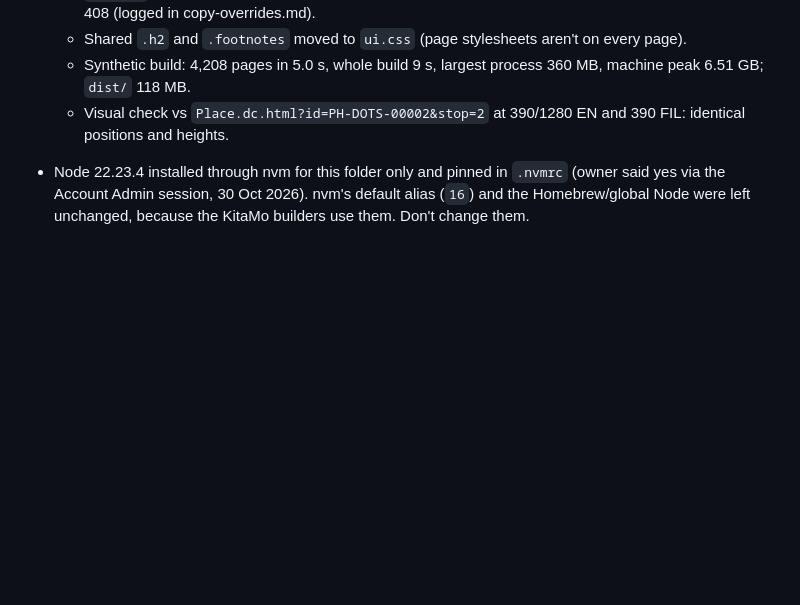
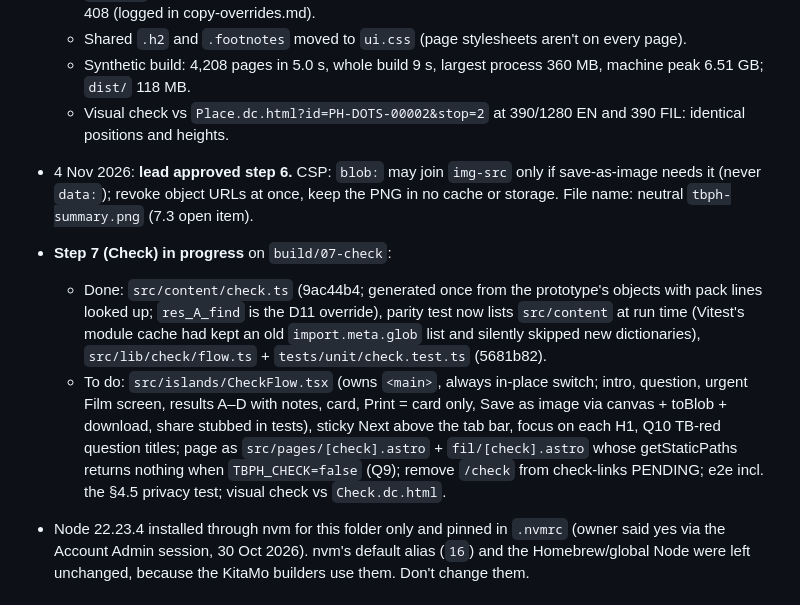
Before and after one commit to RawBeans02/tb-health, a Markdown page: _handoff/JR-RESUME.md, the part around the change. Rendered like a GitHub page; blank space fills up the shorter version.

Commit message:
Record step 7 progress in the resume
Co-Authored-By: Claude Opus 5.5 <noreply@anthropic.com>

```diff
--- a/_handoff/JR-RESUME.md
+++ b/_handoff/JR-RESUME.md
@@ -64,6 +64,10 @@
   - Shared `.h2` and `.footnotes` moved to `ui.css` (page stylesheets aren't on every page).
   - Synthetic build: 4,208 pages in 5.0 s, whole build 9 s, largest process 360 MB, machine peak 6.51 GB; `dist/` 118 MB.
   - Visual check vs `Place.dc.html?id=PH-DOTS-00002&stop=2` at 390/1280 EN and 390 FIL: identical positions and heights.
+- 4 Nov 2026: **lead approved step 6.** CSP: `blob:` may join `img-src` only if save-as-image needs it (never `data:`); revoke object URLs at once, keep the PNG in no cache or storage. File name: neutral `tbph-summary.png` (7.3 open item).
+- **Step 7 (Check) in progress** on `build/07-check`:
+  - Done: `src/content/check.ts` (9ac44b4; generated once from the prototype's objects with pack lines looked up; `res_A_find` is the D11 override), parity test now lists `src/content` at run time (Vitest's module cache had kept an old `import.meta.glob` list and silently skipped new dictionaries), `src/lib/check/flow.ts` + `tests/unit/check.test.ts` (5681b82).
+  - To do: `src/islands/CheckFlow.tsx` (owns `<main>`, always in-place switch; intro, question, urgent Film screen, results A–D with notes, card, Print = card only, Save as image via canvas + toBlob + download, share stubbed in tests), sticky Next above the tab bar, focus on each H1, Q10 TB-red question titles; page as `src/pages/[check].astro` + `fil/[check].astro` whose getStaticPaths returns nothing when `TBPH_CHECK=false` (Q9); remove `/check` from check-links PENDING; e2e incl. the §4.5 privacy test; visual check vs `Check.dc.html`.
 - Node 22.23.4 installed through nvm for this folder only and pinned in `.nvmrc` (owner said yes via the Account Admin session, 30 Oct 2026). nvm's default alias (`16`) and the Homebrew/global Node were left unchanged, because the KitaMo builders use them. Don't change them.
 
 ## Next
```
